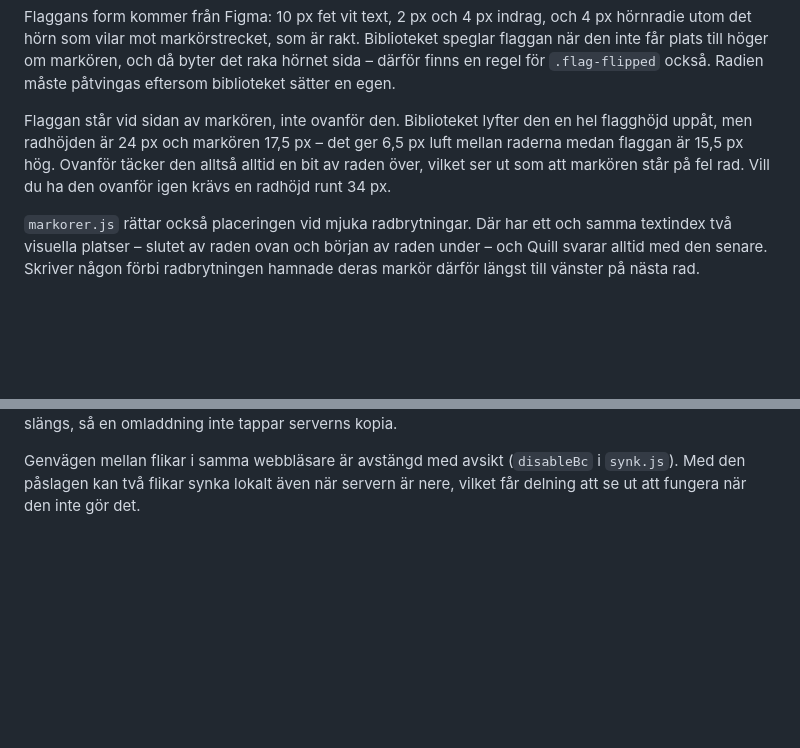
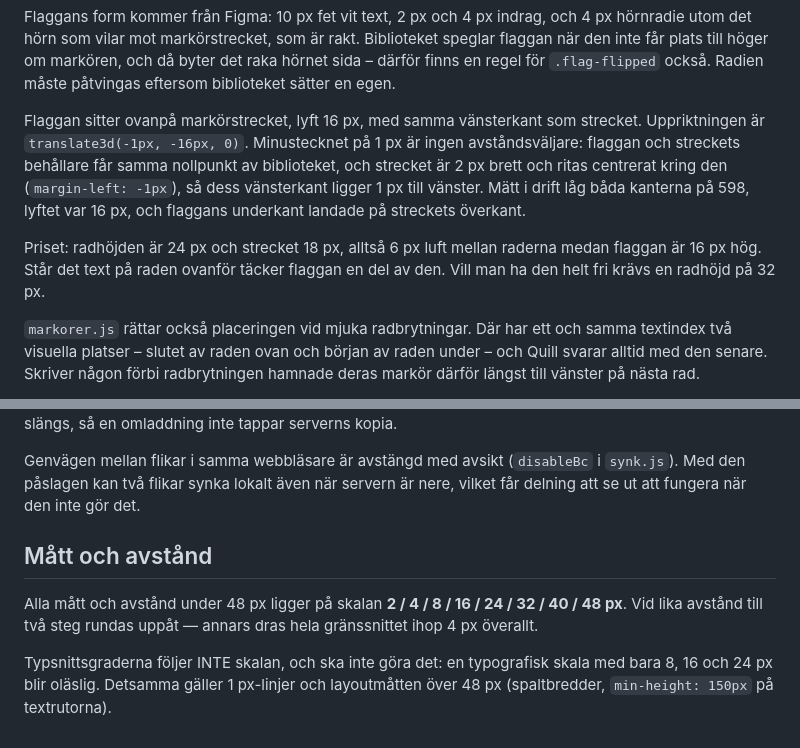
Before and after one commit to BentBeam/multi-edit-prototype, a Markdown page: README.md, 2 parts joined by grey strips. GitHub-like rendering; blank space fills up the shorter version.

Commit message:
Dokumentera flaggans nya placering och matt-skalan
Co-Authored-By: Claude Opus 5 <noreply@anthropic.com>

```diff
--- a/README.md
+++ b/README.md
@@ -151,11 +151,17 @@ Biblioteket speglar flaggan när den inte får plats till höger om markören, o
 byter det raka hörnet sida – därför finns en regel för `.flag-flipped` också.
 Radien måste påtvingas eftersom biblioteket sätter en egen.
 
-Flaggan står vid sidan av markören, inte ovanför den. Biblioteket lyfter den en
-hel flagghöjd uppåt, men radhöjden är 24 px och markören 17,5 px – det ger 6,5 px
-luft mellan raderna medan flaggan är 15,5 px hög. Ovanför täcker den alltså
-alltid en bit av raden över, vilket ser ut som att markören står på fel rad.
-Vill du ha den ovanför igen krävs en radhöjd runt 34 px.
+Flaggan sitter ovanpå markörstrecket, lyft 16 px, med samma vänsterkant som
+strecket. Uppriktningen är `translate3d(-1px, -16px, 0)`. Minustecknet på 1 px är
+ingen avståndsväljare: flaggan och streckets behållare får samma nollpunkt av
+biblioteket, och strecket är 2 px brett och ritas centrerat kring den
+(`margin-left: -1px`), så dess vänsterkant ligger 1 px till vänster. Mätt i drift
+låg båda kanterna på 598, lyftet var 16 px, och flaggans underkant landade på
+streckets överkant.
+
+Priset: radhöjden är 24 px och strecket 18 px, alltså 6 px luft mellan raderna
+medan flaggan är 16 px hög. Står det text på raden ovanför täcker flaggan en del
+av den. Vill man ha den helt fri krävs en radhöjd på 32 px.
 
 `markorer.js` rättar också placeringen vid mjuka radbrytningar. Där har ett och
 samma textindex två visuella platser – slutet av raden ovan och början av raden
@@ -287,3 +293,14 @@ serverns kopia.
 Genvägen mellan flikar i samma webbläsare är avstängd med avsikt (`disableBc`
 i `synk.js`). Med den påslagen kan två flikar synka lokalt även när servern är
 nere, vilket får delning att se ut att fungera när den inte gör det.
+
+
+## Mått och avstånd
+
+Alla mått och avstånd under 48 px ligger på skalan **2 / 4 / 8 / 16 / 24 / 32 /
+40 / 48 px**. Vid lika avstånd till två steg rundas uppåt — annars dras hela
+gränssnittet ihop 4 px överallt.
+
+Typsnittsgraderna följer INTE skalan, och ska inte göra det: en typografisk skala
+med bara 8, 16 och 24 px blir oläslig. Detsamma gäller 1 px-linjer och
+layoutmåtten över 48 px (spaltbredder, `min-height: 150px` på textrutorna).
```
